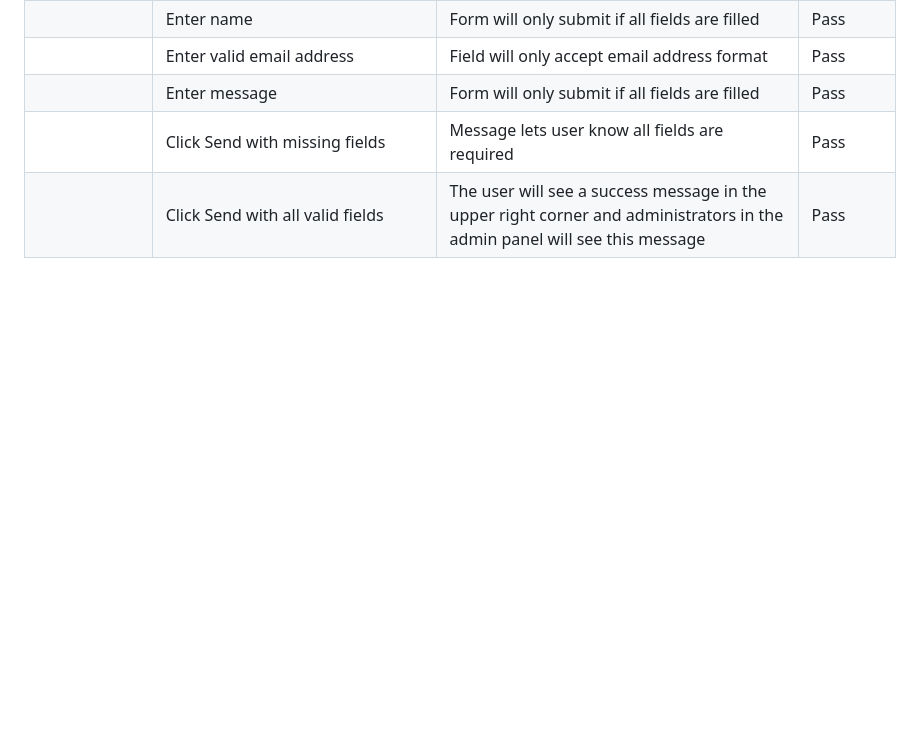
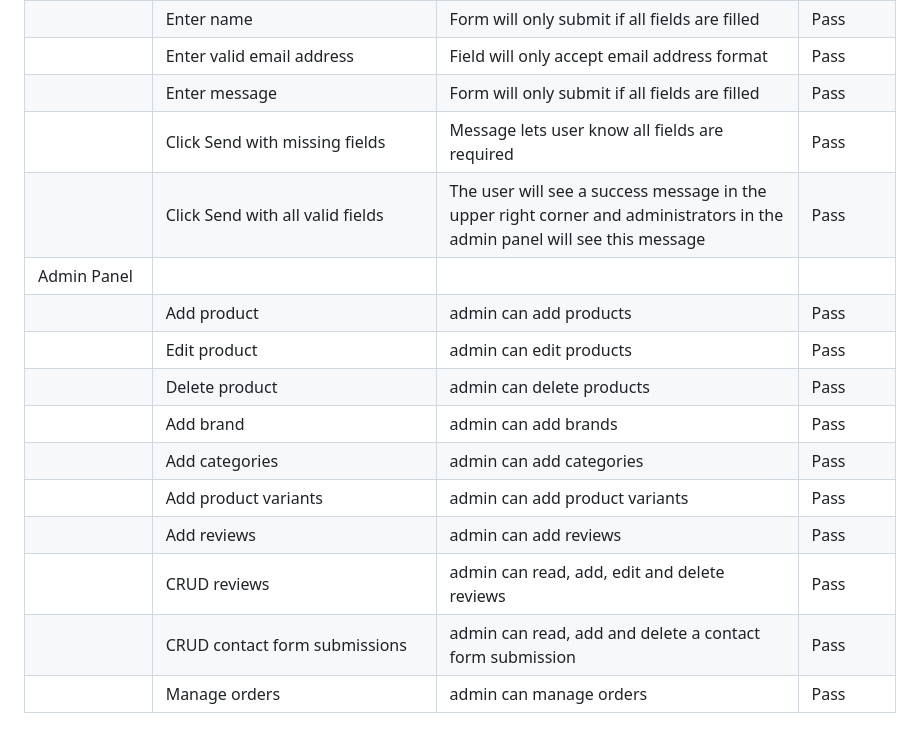
Before and after one commit to Marchopkins96/-Performance-Footwear, a Markdown page: TESTING.md, the part around the change. Rendered like a GitHub page; blank space fills up the shorter version.

Commit message:
Update manual testing

```diff
--- a/TESTING.md
+++ b/TESTING.md
@@ -802,3 +802,14 @@ The deployed project has been tested on different screen sizes to ensure it is r
 | | Enter message | Form will only submit if all fields are filled | Pass |
 | | Click Send with missing fields | Message lets user know all fields are required | Pass |
 | | Click Send with all valid fields | The user will see a success message in the upper right corner and administrators in the admin panel will see this message | Pass |
+| Admin Panel | | | |
+| | Add product | admin can add products | Pass |
+| | Edit product | admin can edit products | Pass |
+| | Delete product | admin can delete products | Pass |
+| | Add brand | admin can add brands | Pass |
+| | Add categories | admin can add categories | Pass |
+| | Add product variants | admin can add product variants | Pass |
+| | Add reviews | admin can add reviews | Pass |
+| | CRUD reviews | admin can read, add, edit and delete reviews | Pass |
+| | CRUD contact form submissions | admin can read, add and delete a contact form submission | Pass |
+| | Manage orders | admin can manage orders | Pass |
```
